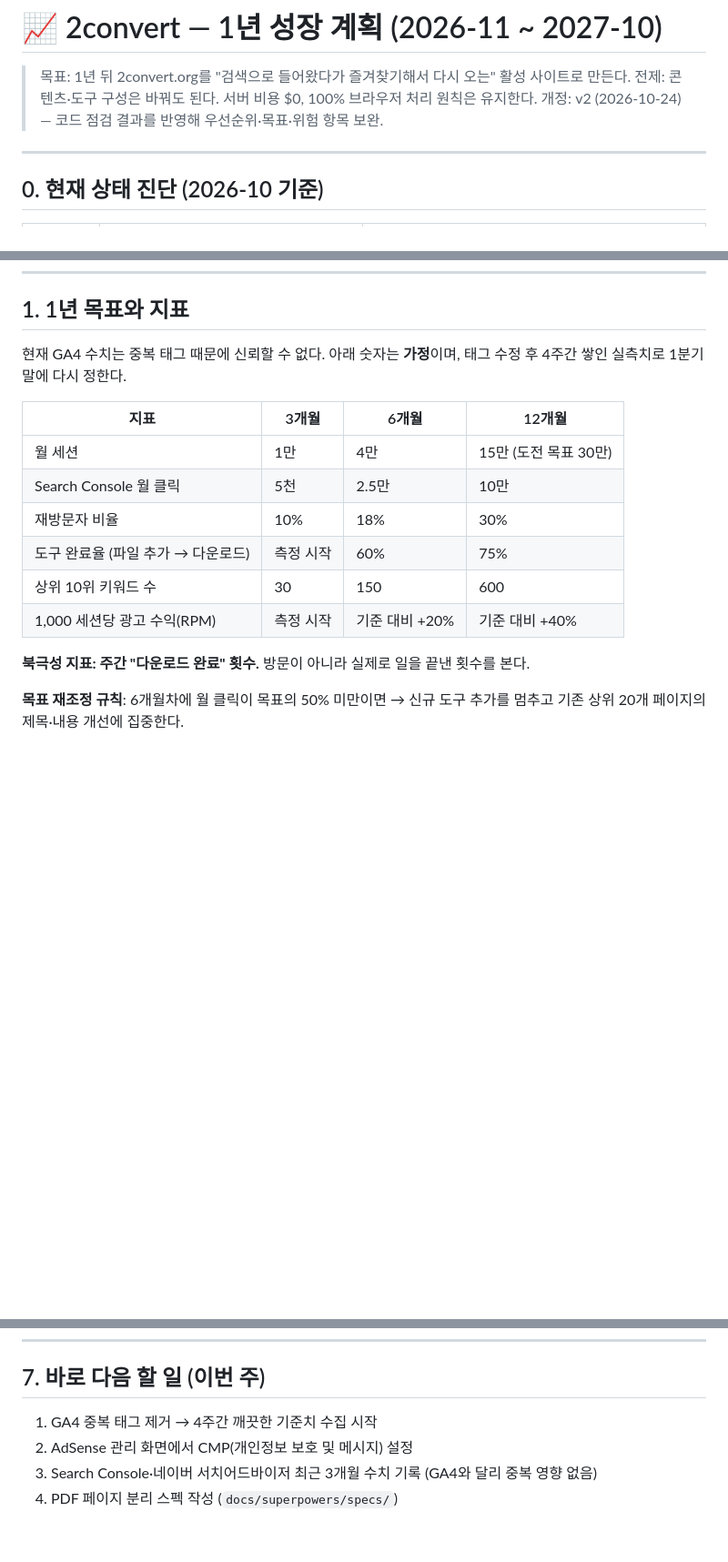
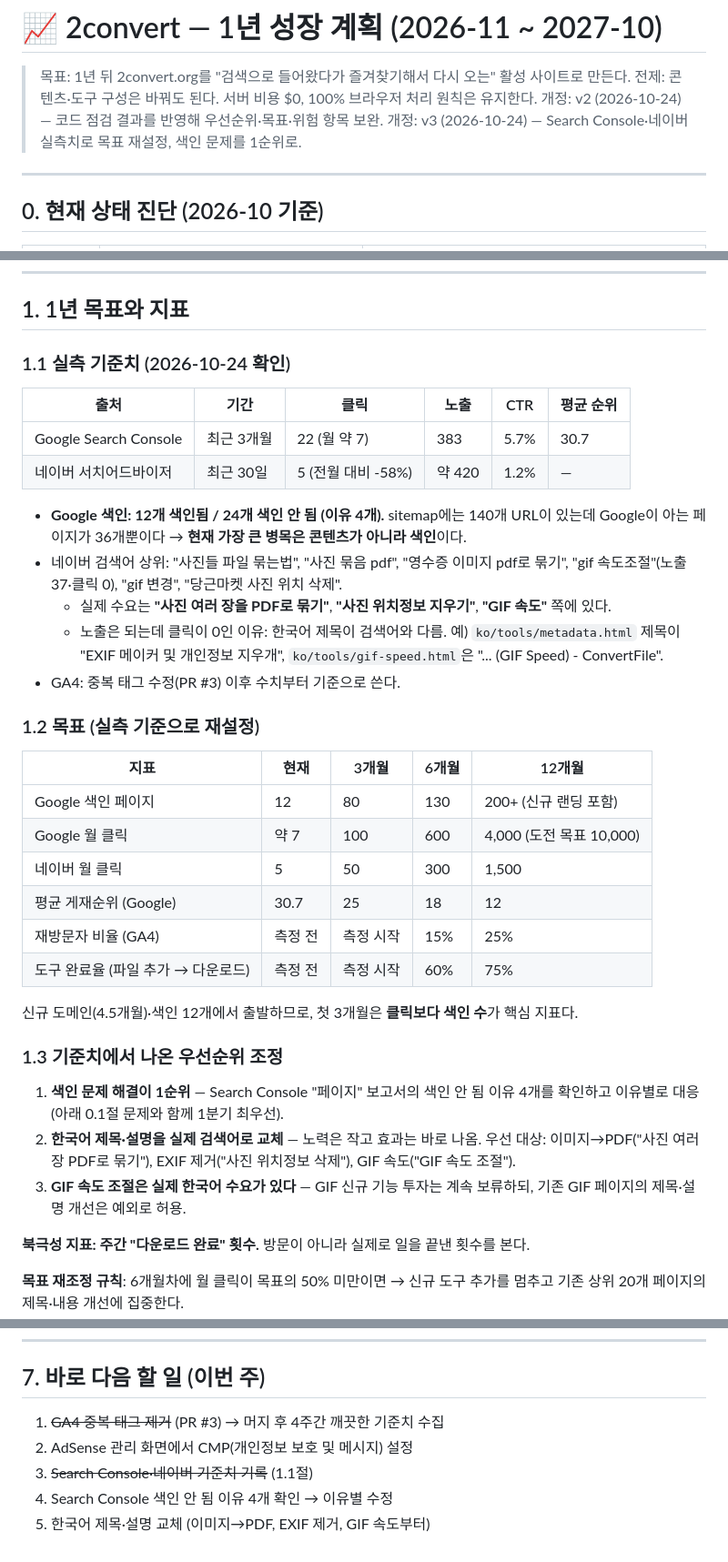
Before and after one commit to kiieie/convert_file, a Markdown page: doc/09-growth-plan-1y.md, 3 parts joined by grey strips. Shown at 91% size. Drawn GitHub-style; blank space fills up the shorter version.

Commit message:
docs: set growth-plan targets from real Search Console and Naver baselines
Co-Authored-By: Claude Opus 5.5 <noreply@anthropic.com>
Claude-Session: https://claude.ai/code/session_0189hgWKy4nZiRhcB5ExA9dd
(cherry picked from commit ec7c8d631db7752dac6c60ba7daf62697f678ee5)

```diff
--- a/doc/09-growth-plan-1y.md
+++ b/doc/09-growth-plan-1y.md
@@ -3,6 +3,7 @@
 > 목표: 1년 뒤 2convert.org를 "검색으로 들어왔다가 즐겨찾기해서 다시 오는" 활성 사이트로 만든다.
 > 전제: 콘텐츠·도구 구성은 바꿔도 된다. 서버 비용 $0, 100% 브라우저 처리 원칙은 유지한다.
 > 개정: v2 (2026-10-24) — 코드 점검 결과를 반영해 우선순위·목표·위험 항목 보완.
+> 개정: v3 (2026-10-24) — Search Console·네이버 실측치로 목표 재설정, 색인 문제를 1순위로.
 
 ---
 
@@ -35,16 +36,37 @@
 
 ## 1. 1년 목표와 지표
 
-현재 GA4 수치는 중복 태그 때문에 신뢰할 수 없다. 아래 숫자는 **가정**이며, 태그 수정 후 4주간 쌓인 실측치로 1분기 말에 다시 정한다.
+### 1.1 실측 기준치 (2026-10-24 확인)
 
-| 지표 | 3개월 | 6개월 | 12개월 |
-|---|---|---|---|
-| 월 세션 | 1만 | 4만 | 15만 (도전 목표 30만) |
-| Search Console 월 클릭 | 5천 | 2.5만 | 10만 |
-| 재방문자 비율 | 10% | 18% | 30% |
-| 도구 완료율 (파일 추가 → 다운로드) | 측정 시작 | 60% | 75% |
-| 상위 10위 키워드 수 | 30 | 150 | 600 |
-| 1,000 세션당 광고 수익(RPM) | 측정 시작 | 기준 대비 +20% | 기준 대비 +40% |
+| 출처 | 기간 | 클릭 | 노출 | CTR | 평균 순위 |
+|---|---|---|---|---|---|
+| Google Search Console | 최근 3개월 | 22 (월 약 7) | 383 | 5.7% | 30.7 |
+| 네이버 서치어드바이저 | 최근 30일 | 5 (전월 대비 -58%) | 약 420 | 1.2% | — |
+
+- **Google 색인: 12개 색인됨 / 24개 색인 안 됨 (이유 4개).** sitemap에는 140개 URL이 있는데 Google이 아는 페이지가 36개뿐이다 → **현재 가장 큰 병목은 콘텐츠가 아니라 색인**이다.
+- 네이버 검색어 상위: "사진들 파일 묶는법", "사진 묶음 pdf", "영수증 이미지 pdf로 묶기", "gif 속도조절"(노출 37·클릭 0), "gif 변경", "당근마켓 사진 위치 삭제".
+  - 실제 수요는 **"사진 여러 장을 PDF로 묶기"**, **"사진 위치정보 지우기"**, **"GIF 속도"** 쪽에 있다.
+  - 노출은 되는데 클릭이 0인 이유: 한국어 제목이 검색어와 다름. 예) `ko/tools/metadata.html` 제목이 "EXIF 메이커 및 개인정보 지우개", `ko/tools/gif-speed.html`은 "... (GIF Speed) - ConvertFile".
+- GA4: 중복 태그 수정(PR #3) 이후 수치부터 기준으로 쓴다.
+
+### 1.2 목표 (실측 기준으로 재설정)
+
+| 지표 | 현재 | 3개월 | 6개월 | 12개월 |
+|---|---|---|---|---|
+| Google 색인 페이지 | 12 | 80 | 130 | 200+ (신규 랜딩 포함) |
+| Google 월 클릭 | 약 7 | 100 | 600 | 4,000 (도전 목표 10,000) |
+| 네이버 월 클릭 | 5 | 50 | 300 | 1,500 |
+| 평균 게재순위 (Google) | 30.7 | 25 | 18 | 12 |
+| 재방문자 비율 (GA4) | 측정 전 | 측정 시작 | 15% | 25% |
+| 도구 완료율 (파일 추가 → 다운로드) | 측정 전 | 측정 시작 | 60% | 75% |
+
+신규 도메인(4.5개월)·색인 12개에서 출발하므로, 첫 3개월은 **클릭보다 색인 수**가 핵심 지표다.
+
+### 1.3 기준치에서 나온 우선순위 조정
+
+1. **색인 문제 해결이 1순위** — Search Console "페이지" 보고서의 색인 안 됨 이유 4개를 확인하고 이유별로 대응 (아래 0.1절 문제와 함께 1분기 최우선).
+2. **한국어 제목·설명을 실제 검색어로 교체** — 노력은 작고 효과는 바로 나옴. 우선 대상: 이미지→PDF("사진 여러 장 PDF로 묶기"), EXIF 제거("사진 위치정보 삭제"), GIF 속도("GIF 속도 조절").
+3. **GIF 속도 조절은 실제 한국어 수요가 있다** — GIF 신규 기능 투자는 계속 보류하되, 기존 GIF 페이지의 제목·설명 개선은 예외로 허용.
 
 **북극성 지표: 주간 "다운로드 완료" 횟수.** 방문이 아니라 실제로 일을 끝낸 횟수를 본다.
 
@@ -194,7 +217,8 @@
 
 ## 7. 바로 다음 할 일 (이번 주)
 
-1. GA4 중복 태그 제거 → 4주간 깨끗한 기준치 수집 시작
+1. ~~GA4 중복 태그 제거~~ (PR #3) → 머지 후 4주간 깨끗한 기준치 수집
 2. AdSense 관리 화면에서 CMP(개인정보 보호 및 메시지) 설정
-3. Search Console·네이버 서치어드바이저 최근 3개월 수치 기록 (GA4와 달리 중복 영향 없음)
-4. PDF 페이지 분리 스펙 작성 (`docs/superpowers/specs/`)
+3. ~~Search Console·네이버 기준치 기록~~ (1.1절)
+4. Search Console 색인 안 됨 이유 4개 확인 → 이유별 수정
+5. 한국어 제목·설명 교체 (이미지→PDF, EXIF 제거, GIF 속도부터)
```
Also changed, not shown: other parts of doc/09-growth-plan-1y.md (+1 -0 lines).
